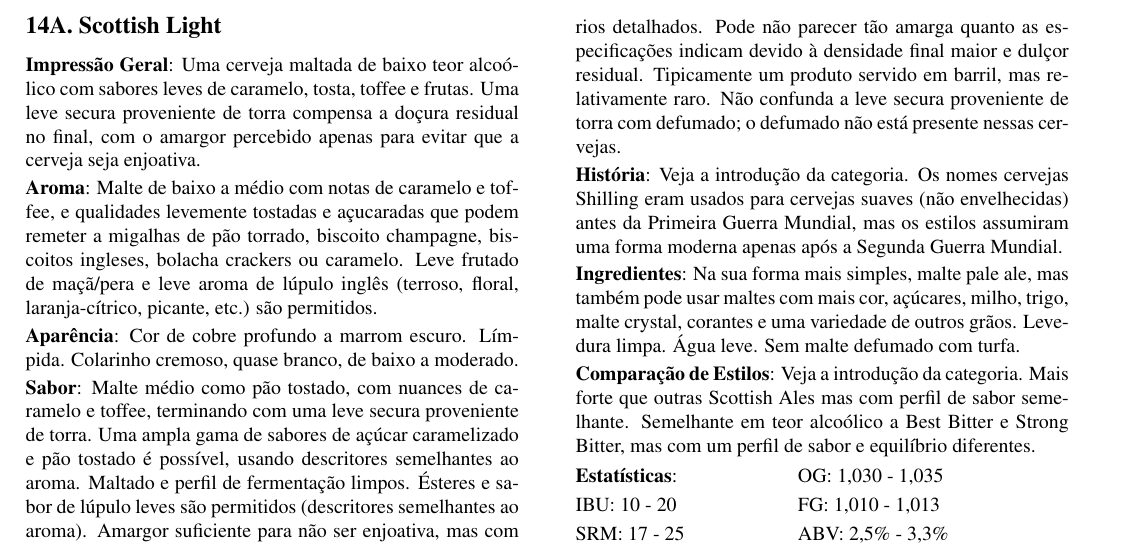
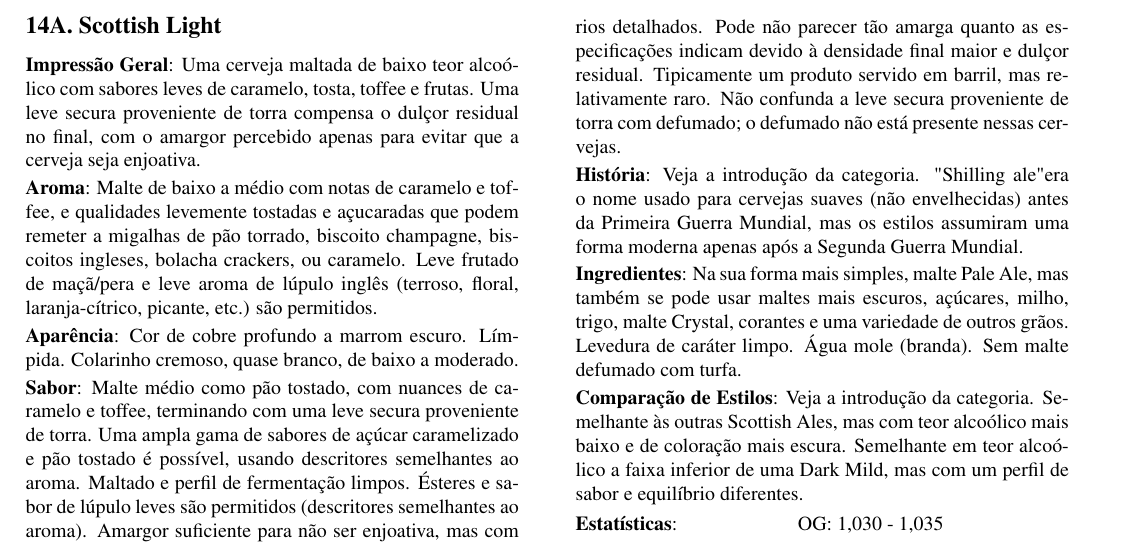
Before and after one commit to bjcp-brasil/bjcp-2021-pt-br, a LaTeX document (main.tex, which reads 14-scottish-ale/14a-scottish-light.tex): part of page 47 of 120, cut so that both start at the same text. Compiled offline with pdfLaTeX.

Commit message:
Update 14a-scottish-light.tex (#48)

```diff
--- a/14-scottish-ale/14a-scottish-light.tex
+++ b/14-scottish-ale/14a-scottish-light.tex
@@ -1,9 +1,9 @@
 \phantomsection
 \subsection*{14A. Scottish Light}
 \addcontentsline{toc}{subsection}{14A. Scottish Light}
-\textbf{Impressão Geral}: Uma cerveja maltada de baixo teor alcoólico com sabores leves de caramelo, tosta, toffee e frutas. Uma leve secura proveniente de torra compensa a doçura residual no final, com o amargor percebido apenas para evitar que a cerveja seja enjoativa.
+\textbf{Impressão Geral}: Uma cerveja maltada de baixo teor alcoólico com sabores leves de caramelo, tosta, toffee e frutas. Uma leve secura proveniente de torra compensa o dulçor residual no final, com o amargor percebido apenas para evitar que a cerveja seja enjoativa.
 
-\textbf{Aroma}: Malte de baixo a médio com notas de caramelo e toffee, e qualidades levemente tostadas e açucaradas que podem remeter a migalhas de pão torrado, biscoito champagne, biscoitos ingleses, bolacha crackers ou caramelo. Leve frutado de maçã/pera e leve aroma de lúpulo inglês (terroso, floral, laranja-cítrico, picante, etc.) são permitidos.
+\textbf{Aroma}: Malte de baixo a médio com notas de caramelo e toffee, e qualidades levemente tostadas e açucaradas que podem remeter a migalhas de pão torrado, biscoito champagne, biscoitos ingleses, bolacha crackers, ou caramelo. Leve frutado de maçã/pera e leve aroma de lúpulo inglês (terroso, floral, laranja-cítrico, picante, etc.) são permitidos.
 
 \textbf{Aparência}: Cor de cobre profundo a marrom escuro. Límpida. Colarinho cremoso, quase branco, de baixo a moderado.
 
@@ -13,11 +13,11 @@
 
 \textbf{Comentários}: Veja a introdução da categoria para comentários detalhados. Pode não parecer tão amarga quanto as especificações indicam devido à densidade final maior e dulçor residual. Tipicamente um produto servido em barril, mas relativamente raro. Não confunda  a leve secura proveniente de torra com defumado; o defumado não está presente nessas cervejas.
 
-\textbf{História}: Veja a introdução da categoria. Os nomes cervejas Shilling eram usados para cervejas suaves (não envelhecidas) antes da Primeira Guerra Mundial, mas os estilos assumiram uma forma moderna apenas após a Segunda Guerra Mundial.
+\textbf{História}: Veja a introdução da categoria. "Shilling ale" era o nome usado para cervejas suaves (não envelhecidas) antes da Primeira Guerra Mundial, mas os estilos assumiram uma forma moderna apenas após a Segunda Guerra Mundial.
 
-\textbf{Ingredientes}: Na sua forma mais simples, malte pale ale, mas também pode usar maltes com mais cor, açúcares, milho, trigo, malte crystal, corantes e uma variedade de outros grãos. Levedura limpa. Água leve. Sem malte defumado com turfa.
+\textbf{Ingredientes}: Na sua forma mais simples, malte Pale Ale, mas também se pode usar maltes mais escuros, açúcares, milho, trigo, malte Crystal, corantes e uma variedade de outros grãos. Levedura de caráter limpo. Água mole (branda). Sem malte defumado com turfa.
 
-\textbf{Comparação de Estilos}: Veja a introdução da categoria. Mais forte que outras Scottish Ales mas com perfil de sabor semelhante. Semelhante em teor alcoólico a Best Bitter e Strong Bitter, mas com um perfil de sabor e equilíbrio diferentes.
+\textbf{Comparação de Estilos}: Veja a introdução da categoria. Semelhante às outras Scottish Ales, mas com teor alcoólico mais baixo e de coloração mais escura. Semelhante em teor alcoólico a faixa inferior de uma Dark Mild, mas com um perfil de sabor e equilíbrio diferentes.
 
 \begin{tabular}{@{}p{35mm}p{35mm}@{}}
   \textbf{Estatísticas}: & OG: 1,030 - 1,035 \\
```
